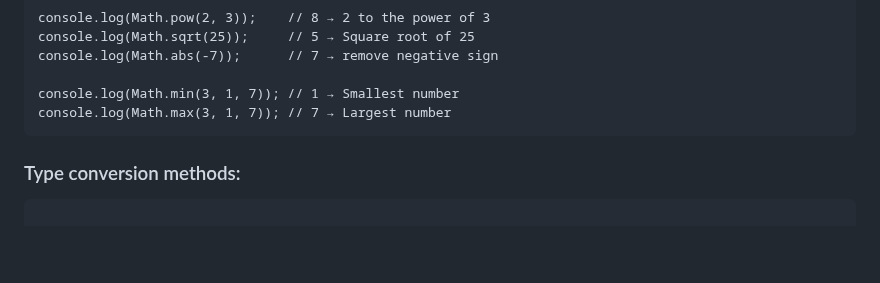
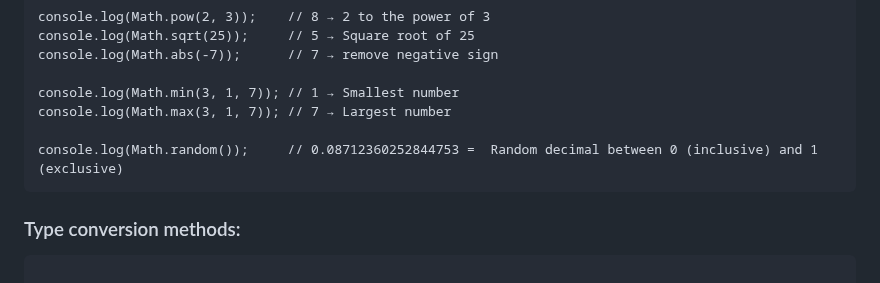
Before and after one commit to muhammad-tamim/JavaScript-notes, a Markdown page: README.md, the part around the change. GitHub-like rendering; blank space fills up the shorter version.

Commit message:
docs(part 1:Data Types --> 7 Primitive data types --> Numbeer --> Math methods): add Math.random() method

```diff
--- a/README.md
+++ b/README.md
@@ -1290,7 +1290,10 @@ console.log(Math.sqrt(25));     // 5 → Square root of 25
 console.log(Math.abs(-7));      // 7 → remove negative sign
 
 console.log(Math.min(3, 1, 7)); // 1 → Smallest number
-console.log(Math.max(3, 1, 7)); // 7 → Largest number</code></pre>
+console.log(Math.max(3, 1, 7)); // 7 → Largest number
+
+console.log(Math.random());     // 0.08712360252844753 =  Random decimal between 0 (inclusive) and 1 (exclusive)
+</code></pre>
 
 <h3 id="type-conversion-methods">Type conversion methods: </h3>
 
```
